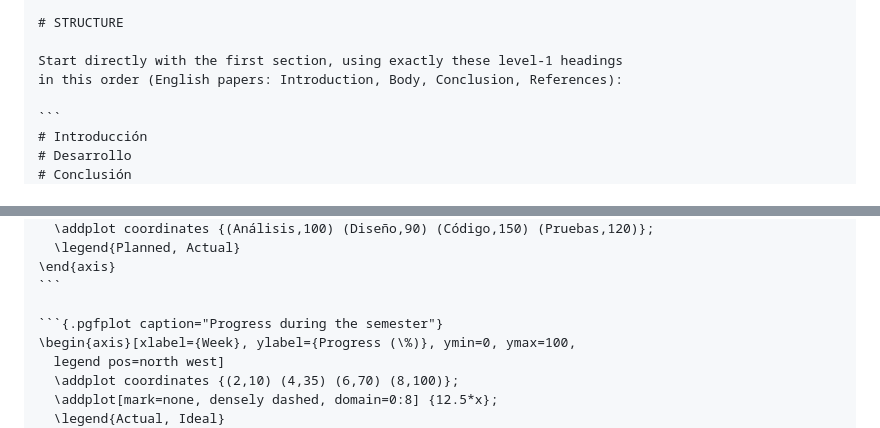
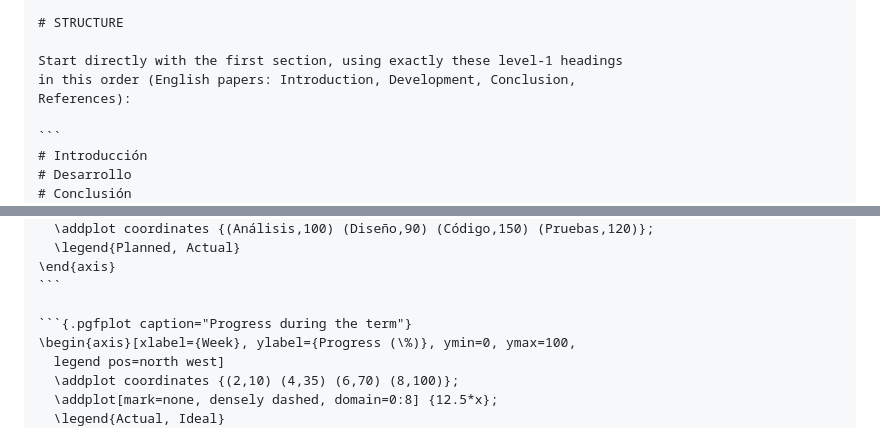
Before and after one commit to PeterOlveraO/FormatoInvestigaciones, a Markdown page: docs/prompts/paper.md, 2 parts joined by grey strips. Rendered like a GitHub page.

````diff
--- a/docs/prompts/paper.md
+++ b/docs/prompts/paper.md
@@ -55,7 +52,8 @@ table, one diagram and one chart. Do not ask questions: decide and write.
 # STRUCTURE
 
 Start directly with the first section, using exactly these level-1 headings
-in this order (English papers: Introduction, Body, Conclusion, References):
+in this order (English papers: Introduction, Development, Conclusion,
+References):
 
 ```
 # Introducción
@@ -178,7 +179,7 @@ with `;`. With `symbolic x coords`, use `xtick=data` and the exact same names
 \end{axis}
 ```
 
-```{.pgfplot caption="Progress during the semester"}
+```{.pgfplot caption="Progress during the term"}
 \begin{axis}[xlabel={Week}, ylabel={Progress (\%)}, ymin=0, ymax=100,
   legend pos=north west]
   \addplot coordinates {(2,10) (4,35) (6,70) (8,100)};
````
Also changed, not shown: other parts of docs/prompts/paper.md (+16 -17 lines), docs/prompts/design.md (+63 -68 lines).
